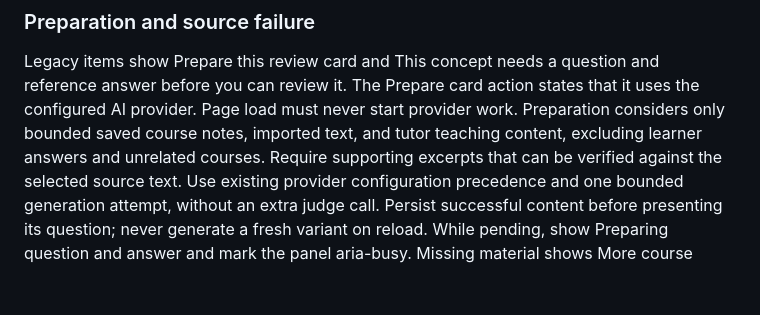
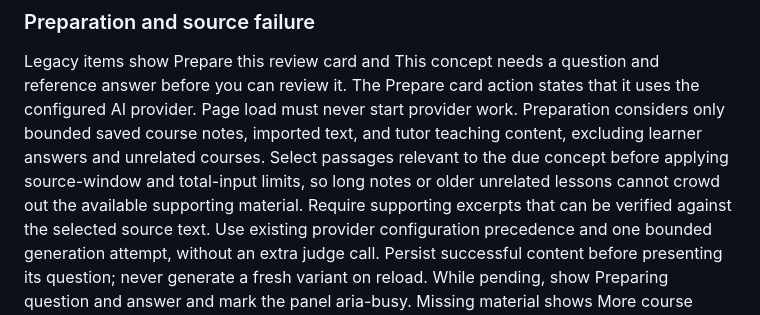
Before and after one commit to rosshd/openlearn, a Markdown page: docs/plans/2026-10-06-anki-style-review-requirements.md, the part around the change. Rendered like a GitHub page; blank space fills up the shorter version.

Commit message:
docs: specify relevance before review source limits

```diff
--- a/docs/plans/2026-10-06-anki-style-review-requirements.md
+++ b/docs/plans/2026-10-06-anki-style-review-requirements.md
@@ -141,6 +141,7 @@ Legacy items show Prepare this review card and This concept needs a question and
 The Prepare card action states that it uses the configured AI provider.
 Page load must never start provider work.
 Preparation considers only bounded saved course notes, imported text, and tutor teaching content, excluding learner answers and unrelated courses.
+Select passages relevant to the due concept before applying source-window and total-input limits, so long notes or older unrelated lessons cannot crowd out the available supporting material.
 Require supporting excerpts that can be verified against the selected source text.
 Use existing provider configuration precedence and one bounded generation attempt, without an extra judge call.
 Persist successful content before presenting its question; never generate a fresh variant on reload.
```
